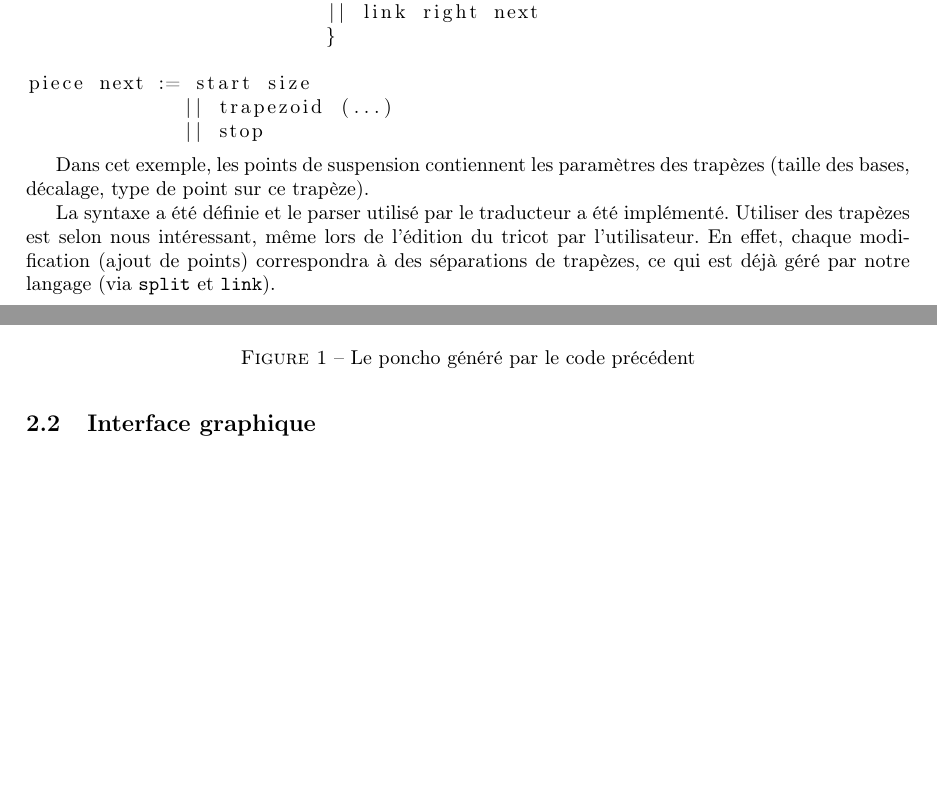
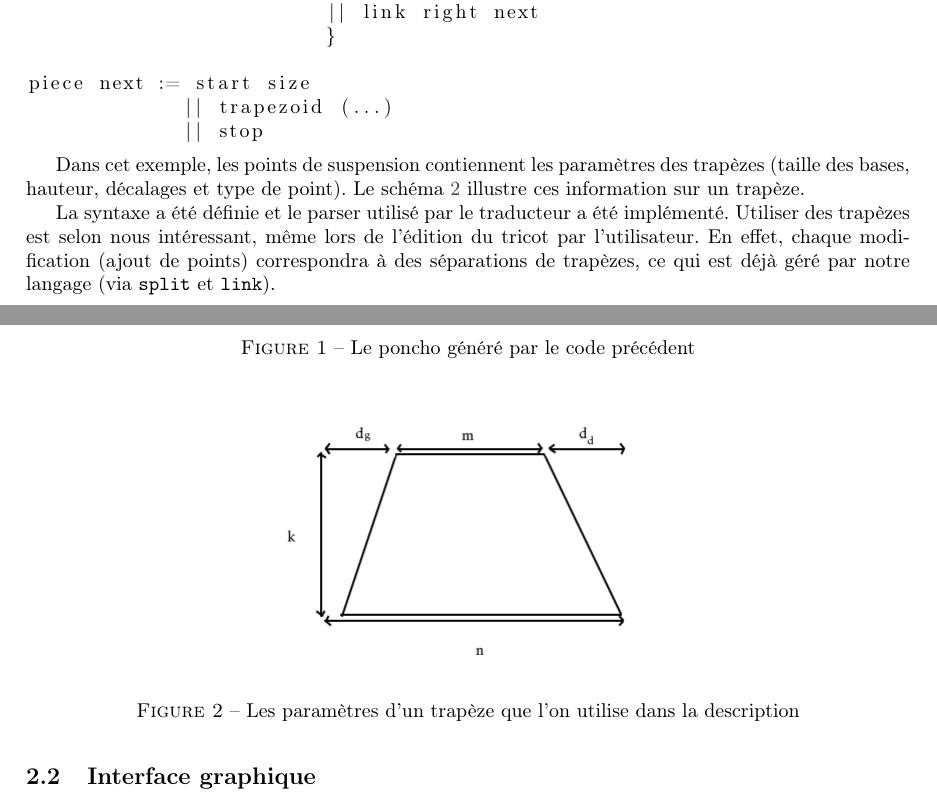
Before and after one commit to TriComp/Documents, a LaTeX paper (midterm-report/midterm.tex): two parts of pages 5 and 6 of 7 before the commit and two parts of pages 5 and 6 of 8 after it, joined at a grey line, cut so that both start at the same text, the shorter picture padded with empty space. Compiled offline with pdfLaTeX.

Commit message:
[Midterm] Derniers changements

```diff
--- a/midterm-report/midterm.tex
+++ b/midterm-report/midterm.tex
@@ -10,9 +10,6 @@
 \usepackage{pdfpages}
 \usepackage{graphicx}
 \usepackage{caption}
-\usepackage{tikz}
-\usetikzlibrary{positioning,shapes,arrows,automata}
-\tikzset{>=stealth'}
 \usepackage{amsthm}
 \usepackage{listings}
 
@@ -212,14 +209,23 @@ piece next := start size
              || stop
 \end{lstlisting}
 
-Dans cet exemple, les points de suspension contiennent les paramètres des trapèzes (taille des bases, décalage, type de point sur ce trapèze).
-
-\begin{figure}[!h]
+\begin{figure}[!ht]
   \centering
   \includegraphics[scale=0.4]{../img/poncho.png}
   \caption{Le poncho généré par le code précédent}
   \label{poncho}
 \end{figure}
+
+Dans cet exemple, les points de suspension contiennent les paramètres des trapèzes (taille des bases, hauteur, décalages et type de point). Le schéma \ref{trapeze} illustre ces information sur un trapèze.
+
+\begin{figure}[!ht]
+  \centering
+  \includegraphics[scale=0.5]{../img/trapeze.jpg}
+  \caption{Les paramètres d'un trapèze que l'on utilise dans la description}
+  \label{trapeze}
+\end{figure}
+
+
 
 La syntaxe a été définie et le parser utilisé par le traducteur a été implémenté.
 Utiliser des trapèzes est selon nous intéressant, même lors de l'édition du tricot par l'utilisateur. En effet, chaque modification (ajout de points) correspondra à des séparations de trapèzes, ce qui est déjà géré par notre langage (via \texttt{split} et \texttt{link}).
```
Also changed, not shown: midterm-report/midterm.tex (6 more changed lines).
